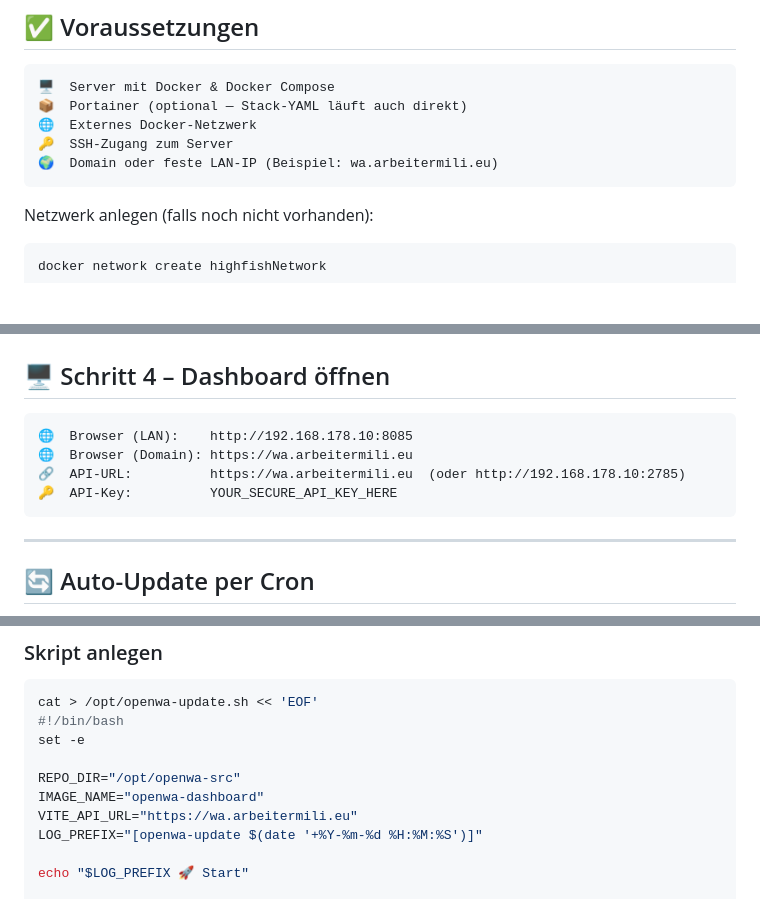
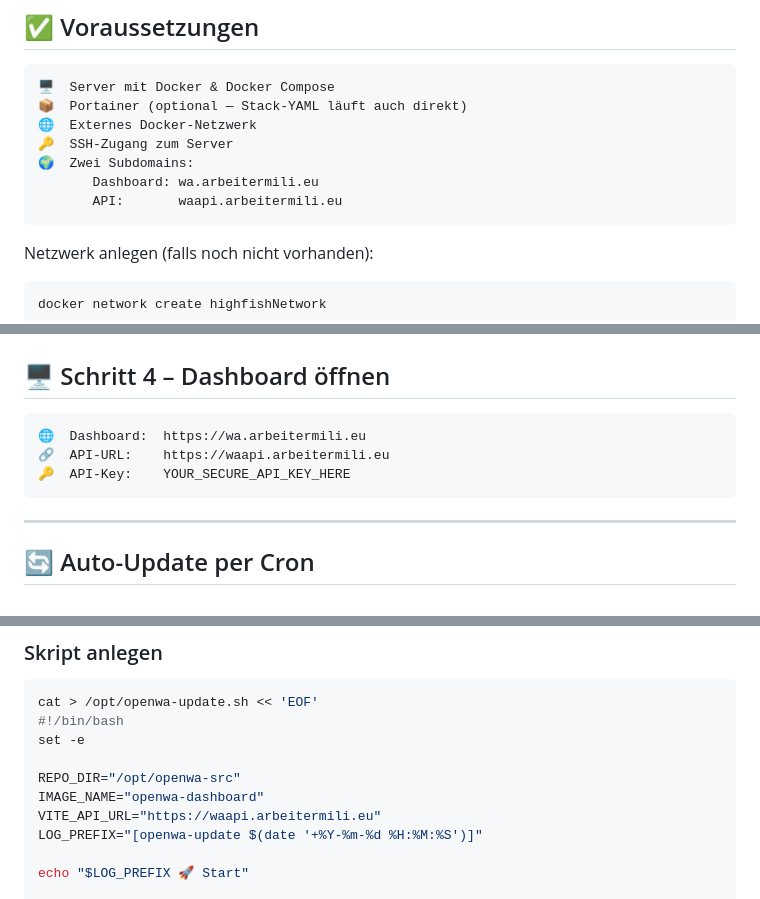
Before and after one commit to jbkunama1/hAI.OpenWA.im.LAN, a Markdown page: README.md, 3 parts joined by grey strips. GitHub-like rendering; blank space fills up the shorter version.

````diff
--- a/README.md
+++ b/README.md
@@ -63,7 +63,9 @@ Wer OpenWA aber auf einem **Heimserver, NAS oder Pi** ohne Traefik betreiben wil
 📦  Portainer (optional — Stack-YAML läuft auch direkt)
 🌐  Externes Docker-Netzwerk
 🔑  SSH-Zugang zum Server
-🌍  Domain oder feste LAN-IP (Beispiel: wa.arbeitermili.eu)
+🌍  Zwei Subdomains:
+       Dashboard: wa.arbeitermili.eu
+       API:       waapi.arbeitermili.eu
 ```
 
 Netzwerk anlegen (falls noch nicht vorhanden):
@@ -266,10 +273,9 @@ docker exec -it openwa env | grep API_MASTER_KEY
 ## 🖥️ Schritt 4 – Dashboard öffnen
 
 ```
-🌐  Browser (LAN):    http://192.168.178.10:8085
-🌐  Browser (Domain): https://wa.arbeitermili.eu
-🔗  API-URL:          https://wa.arbeitermili.eu  (oder http://192.168.178.10:2785)
-🔑  API-Key:          YOUR_SECURE_API_KEY_HERE
+🌐  Dashboard:  https://wa.arbeitermili.eu
+🔗  API-URL:    https://waapi.arbeitermili.eu
+🔑  API-Key:    YOUR_SECURE_API_KEY_HERE
 ```
 
 ---
@@ -288,7 +294,7 @@ set -e
 
 REPO_DIR="/opt/openwa-src"
 IMAGE_NAME="openwa-dashboard"
-VITE_API_URL="https://wa.arbeitermili.eu"
+VITE_API_URL="https://waapi.arbeitermili.eu"
 LOG_PREFIX="[openwa-update $(date '+%Y-%m-%d %H:%M:%S')]"
 
 echo "$LOG_PREFIX 🚀 Start"
````
Also changed, not shown: other parts of README.md (+21 -16 lines).
